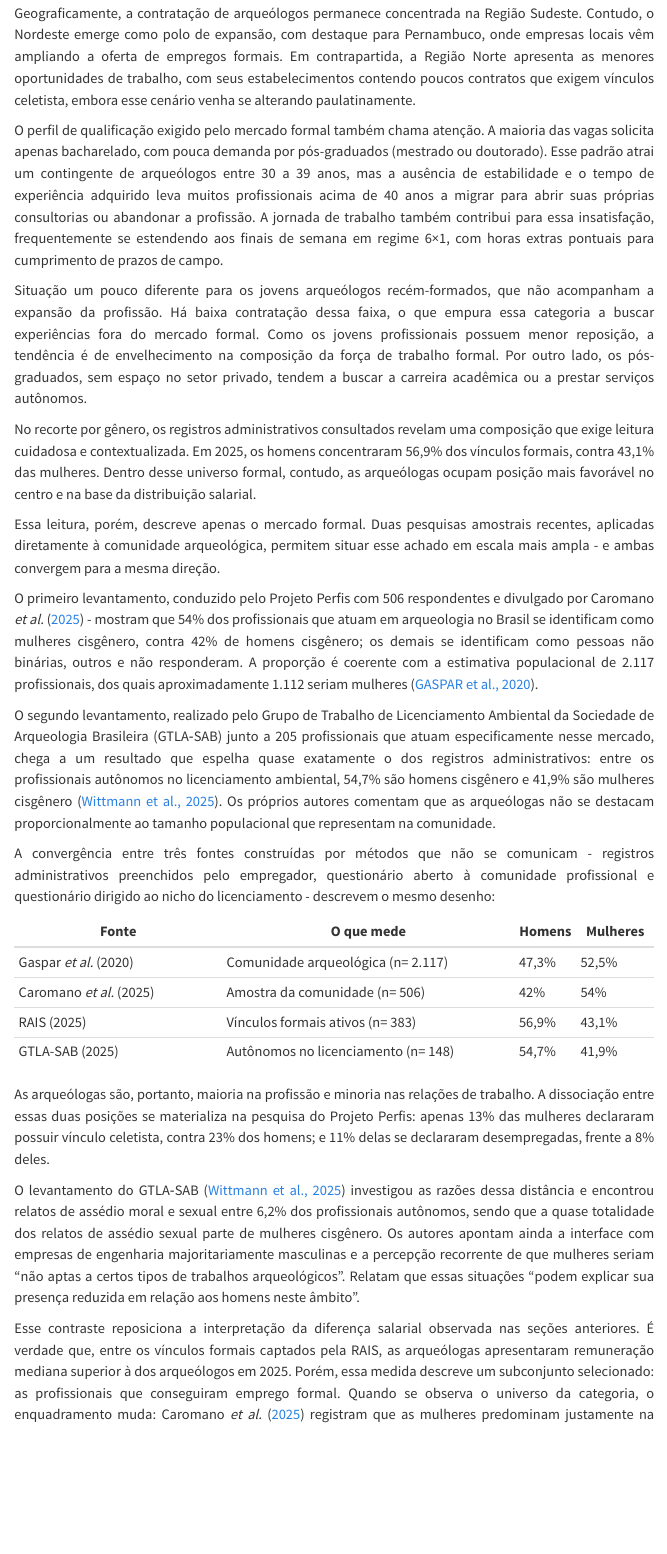
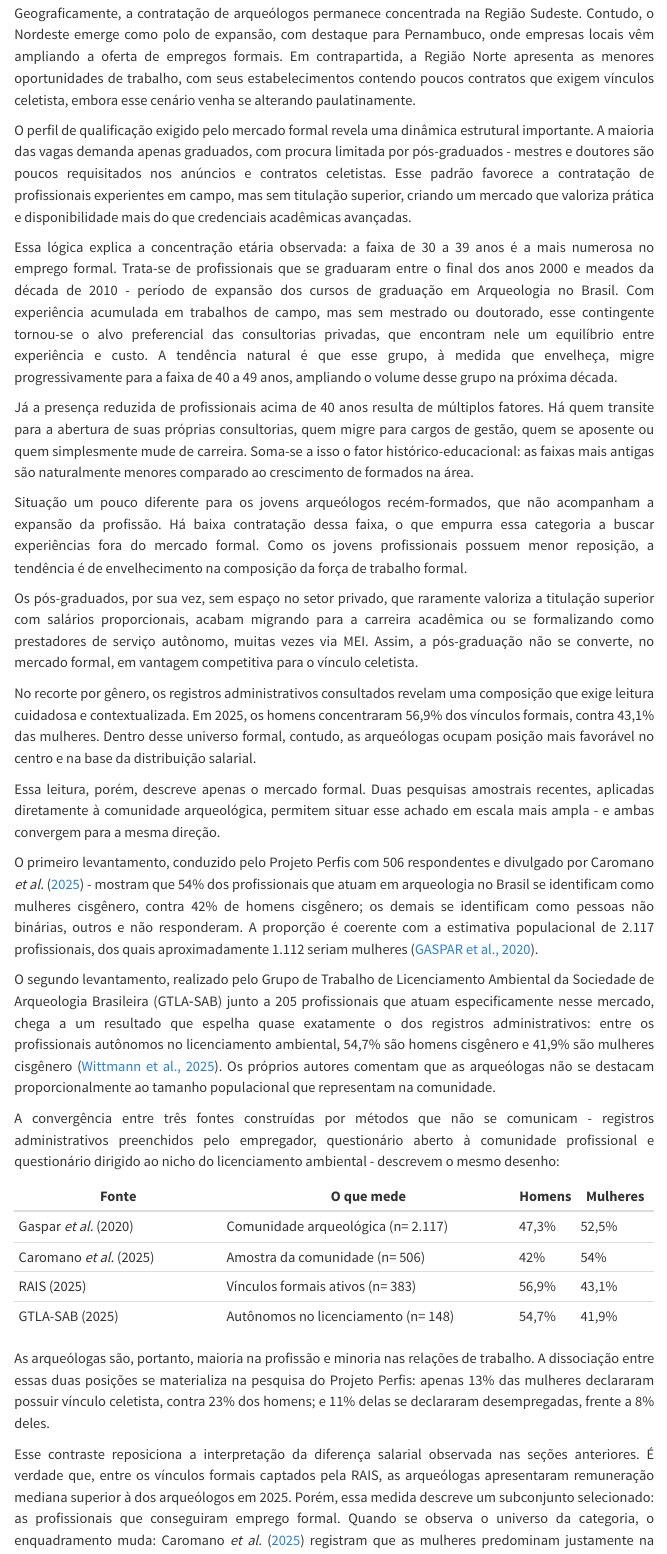
Before and after one commit to machadotm/dados_mte_rais_arqueo_22-24, a Quarto document (Arqueo_RAIS_2022_2024.qmd): the page in a window 1100 px wide, from 17160 px down. Rendered offline with R 4.5, knitr and Pandoc in place of Quarto, with nearby package versions; some code elsewhere in the file could not run offline; menus at the side of the page are left out.

Commit message:
Acréscimo narrativa

```diff
--- a/Arqueo_RAIS_2022_2024.qmd
+++ b/Arqueo_RAIS_2022_2024.qmd
@@ -3285,9 +3285,15 @@ O panorama revelado mostra um mercado de trabalho marcado por avanços pontuais
 
 Geograficamente, a contratação de arqueólogos permanece concentrada na Região Sudeste. Contudo, o Nordeste emerge como polo de expansão, com destaque para Pernambuco, onde empresas locais vêm ampliando a oferta de empregos formais. Em contrapartida, a Região Norte apresenta as menores oportunidades de trabalho, com seus estabelecimentos contendo poucos contratos que exigem vínculos celetista, embora esse cenário venha se alterando paulatinamente.
 
-O perfil de qualificação exigido pelo mercado formal também chama atenção. A maioria das vagas solicita apenas bacharelado, com pouca demanda por pós-graduados (mestrado ou doutorado). Esse padrão atrai um contingente de arqueólogos entre 30 a 39 anos, mas a ausência de estabilidade e o tempo de experiência adquirido leva muitos profissionais acima de 40 anos a migrar para abrir suas próprias consultorias ou abandonar a profissão. A jornada de trabalho também contribui para essa insatisfação, frequentemente se estendendo aos finais de semana em regime 6×1, com horas extras pontuais para cumprimento de prazos de campo.
-
-Situação um pouco diferente para os jovens arqueólogos recém-formados, que não acompanham a expansão da profissão. Há baixa contratação dessa faixa, o que empura essa categoria a buscar experiências fora do mercado formal. Como os jovens profissionais possuem menor reposição, a tendência é de envelhecimento na composição da força de trabalho formal. Por outro lado, os pós-graduados, sem espaço no setor privado, tendem a buscar a carreira acadêmica ou a prestar serviços autônomos.
+O perfil de qualificação exigido pelo mercado formal revela uma dinâmica estrutural importante. A maioria das vagas demanda apenas graduados, com procura limitada por pós-graduados - mestres e doutores são poucos requisitados nos anúncios e contratos celetistas. Esse padrão favorece a contratação de profissionais experientes em campo, mas sem titulação superior, criando um mercado que valoriza prática e disponibilidade mais do que credenciais acadêmicas avançadas.
+
+Essa lógica explica a concentração etária observada: a faixa de 30 a 39 anos é a mais numerosa no emprego formal. Trata-se de profissionais que se graduaram entre o final dos anos 2000 e meados da década de 2010 - período de expansão dos cursos de graduação em Arqueologia no Brasil. Com experiência acumulada em trabalhos de campo, mas sem mestrado ou doutorado, esse contingente tornou-se o alvo preferencial das consultorias privadas, que encontram nele um equilíbrio entre experiência e custo. A tendência natural é que esse grupo, à medida que envelheça, migre progressivamente para a faixa de 40 a 49 anos, ampliando o volume desse grupo na próxima década.
+
+Já a presença reduzida de profissionais acima de 40 anos resulta de múltiplos fatores. Há quem transite para a abertura de suas próprias consultorias, quem migre para cargos de gestão, quem se aposente ou quem simplesmente mude de carreira. Soma-se a isso o fator histórico-educacional: as faixas mais antigas são naturalmente menores comparado ao crescimento de formados na área.
+
+Situação um pouco diferente para os jovens arqueólogos recém-formados, que não acompanham a expansão da profissão. Há baixa contratação dessa faixa, o que empurra essa categoria a buscar experiências fora do mercado formal. Como os jovens profissionais possuem menor reposição, a tendência é de envelhecimento na composição da força de trabalho formal.
+
+Os pós-graduados, por sua vez, sem espaço no setor privado, que raramente valoriza a titulação superior com salários proporcionais, acabam migrando para a carreira acadêmica ou se formalizando como prestadores de serviço autônomo, muitas vezes via MEI. Assim, a pós-graduação não se converte, no mercado formal, em vantagem competitiva para o vínculo celetista.
 
 No recorte por gênero, os registros administrativos consultados revelam uma composição que exige leitura cuidadosa e contextualizada. Em 2025, os homens concentraram 56,9% dos vínculos formais, contra 43,1% das mulheres. Dentro desse universo formal, contudo, as arqueólogas ocupam posição mais favorável no centro e na base da distribuição salarial.
 
@@ -3297,7 +3303,7 @@ O primeiro levantamento, conduzido pelo Projeto Perfis com 506 respondentes e di
 
 O segundo levantamento, realizado pelo Grupo de Trabalho de Licenciamento Ambiental da Sociedade de Arqueologia Brasileira (GTLA‑SAB) junto a 205 profissionais que atuam especificamente nesse mercado, chega a um resultado que espelha quase exatamente o dos registros administrativos: entre os profissionais autônomos no licenciamento ambiental, 54,7% são homens cisgênero e 41,9% são mulheres cisgênero [@gtla2025licenciamento]. Os próprios autores comentam que as arqueólogas não se destacam proporcionalmente ao tamanho populacional que representam na comunidade.
 
-A convergência entre três fontes construídas por métodos que não se comunicam - registros administrativos preenchidos pelo empregador, questionário aberto à comunidade profissional e questionário dirigido ao nicho do licenciamento - descrevem o mesmo desenho:
+A convergência entre três fontes construídas por métodos que não se comunicam - registros administrativos preenchidos pelo empregador, questionário aberto à comunidade profissional e questionário dirigido ao nicho do licenciamento ambiental - descrevem o mesmo desenho:
 
 | Fonte                    | O que mede                          | Homens | Mulheres |
 |--------------------------|-------------------------------------|--------|----------|
@@ -3308,4 +3314,3 @@ A convergência entre três fontes construídas por métodos que não se comunic
 
 As arqueólogas são, portanto, maioria na profissão e minoria nas relações de trabalho. A dissociação entre essas duas posições se materializa na pesquisa do Projeto Perfis: apenas 13% das mulheres declararam possuir vínculo celetista, contra 23% dos homens; e 11% delas se declararam desempregadas, frente a 8% deles.
 
-O levantamento do GTLA‑SAB [@gtla2025licenciamento] investigou as razões dessa distância e encontrou relatos de assédio moral e sexual entre 6,2% dos profissionais autônomos, sendo que a quase totalidade dos relatos de assédio sexual parte de mulheres cisgênero. Os autores apontam ainda a interface com empresas de engenharia majoritariamente masculinas e a percepção recorrente de que mulheres seriam “não aptas a certos tipos de trabalhos arqueológicos”. Relatam que essas situações “podem explicar sua presença reduzida em relação aos homens neste âmbito”.
```
Also changed, not shown: docs/search.json, Arqueo_RAIS_2022_2024.qmd (7 more changed lines), 1 other file.
